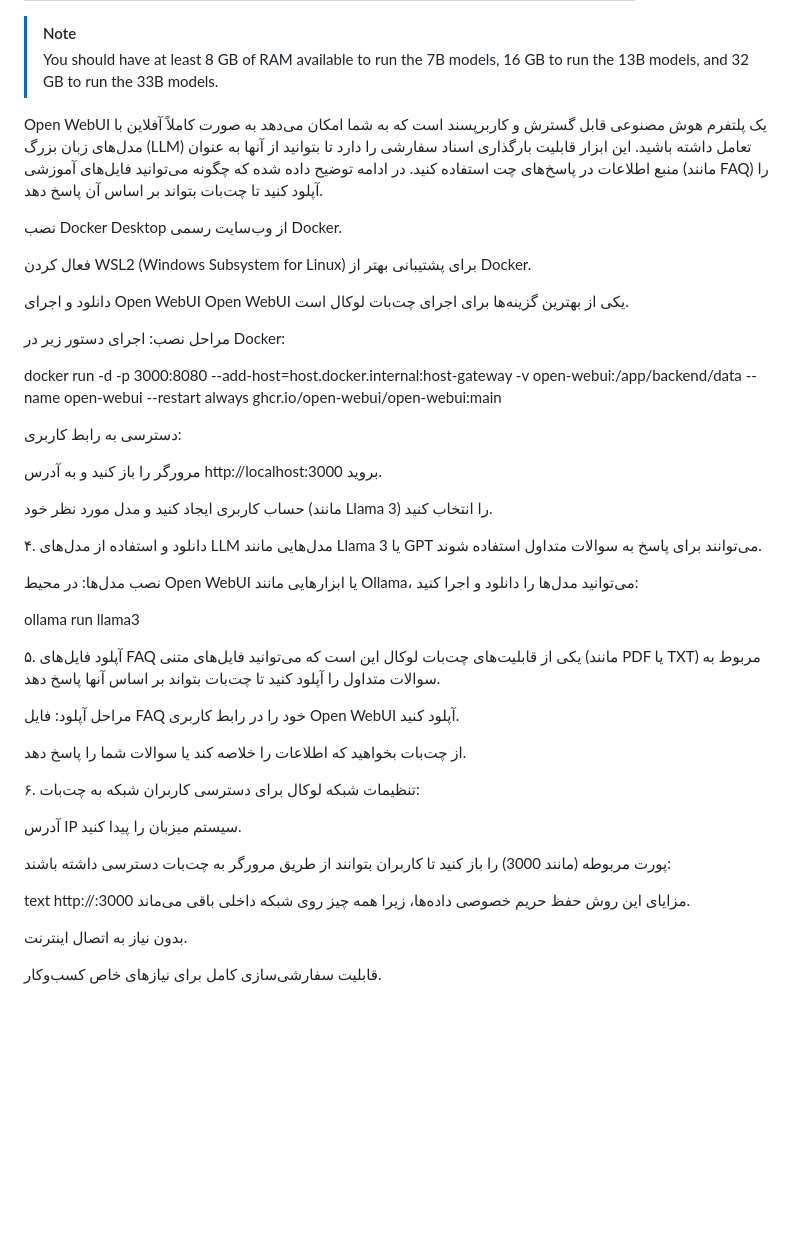
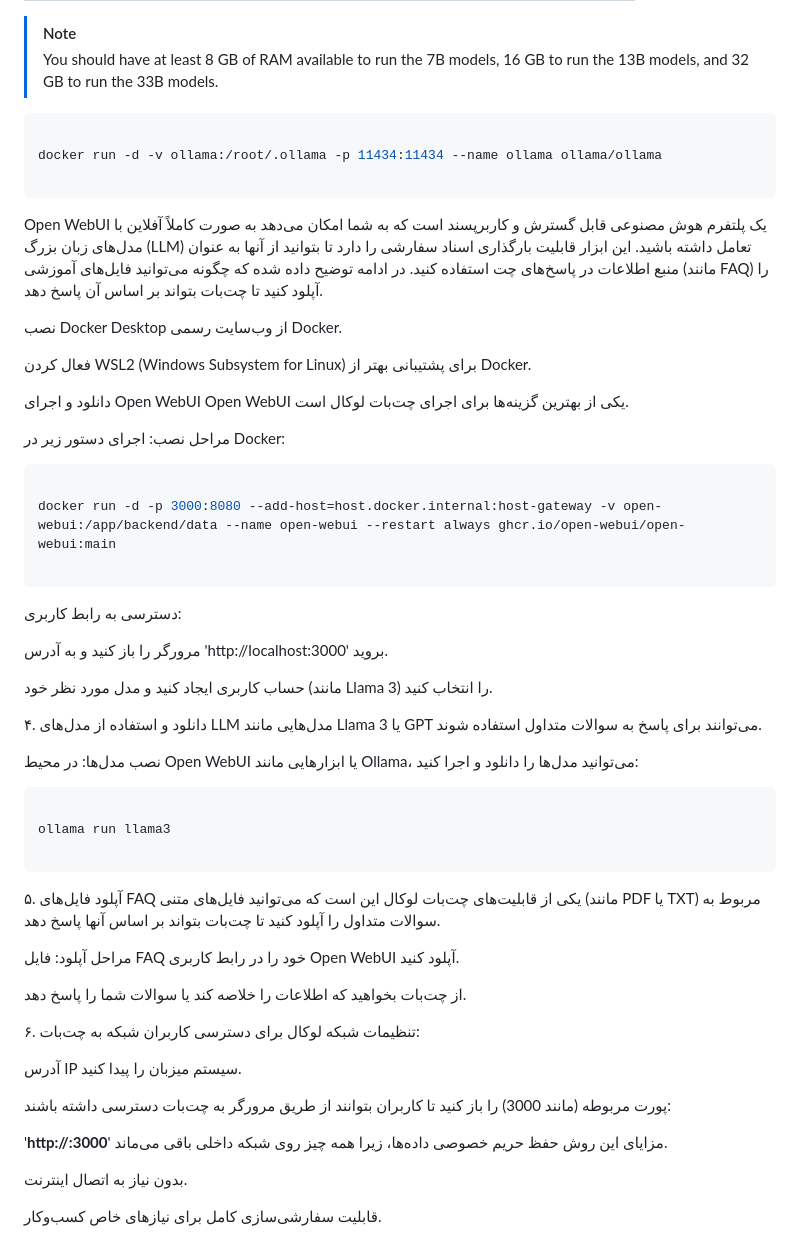
Before and after one commit to rasgari/projects, a Markdown page: chat bot/README.md, the part around the change. GitHub-like rendering; blank space fills up the shorter version.

````diff
--- a/chat bot/README.md
+++ b/chat bot/README.md
@@ -45,6 +45,12 @@ Here are some example models that can be downloaded:
 > You should have at least 8 GB of RAM available to run the 7B models, 16 GB to run the 13B models, and 32 GB to run the 33B models.
 
 
+```bash
+
+docker run -d -v ollama:/root/.ollama -p 11434:11434 --name ollama ollama/ollama
+
+```
+
 Open WebUI یک پلتفرم هوش مصنوعی قابل گسترش و کاربرپسند است که به شما امکان می‌دهد به صورت کاملاً آفلاین با مدل‌های زبان بزرگ (LLM) تعامل داشته باشید. این ابزار قابلیت بارگذاری اسناد سفارشی را دارد تا بتوانید از آنها به عنوان منبع اطلاعات در پاسخ‌های چت استفاده کنید. در ادامه توضیح داده شده که چگونه می‌توانید فایل‌های آموزشی (مانند FAQ) را آپلود کنید تا چت‌بات بتواند بر اساس آن پاسخ دهد.
 
 
@@ -60,12 +66,15 @@ Open WebUI یکی از بهترین گزینه‌ها برای اجرای چت
 مراحل نصب:
 اجرای دستور زیر در Docker:
 
+```bash
+
 docker run -d -p 3000:8080 --add-host=host.docker.internal:host-gateway -v open-webui:/app/backend/data --name open-webui --restart always ghcr.io/open-webui/open-webui:main
 
+```
 
 دسترسی به رابط کاربری:
 
-مرورگر را باز کنید و به آدرس http://localhost:3000 بروید.
+مرورگر را باز کنید و به آدرس 'http://localhost:3000' بروید.
 
 حساب کاربری ایجاد کنید و مدل مورد نظر خود (مانند Llama 3) را انتخاب کنید.
 
@@ -75,7 +84,11 @@ docker run -d -p 3000:8080 --add-host=host.docker.internal:host-gateway -v open-
 نصب مدل‌ها:
 در محیط Open WebUI یا ابزارهایی مانند Ollama، می‌توانید مدل‌ها را دانلود و اجرا کنید:
 
+```bash
+
 ollama run llama3
+
+```
 
 ۵. آپلود فایل‌های FAQ
 یکی از قابلیت‌های چت‌بات لوکال این است که می‌توانید فایل‌های متنی (مانند PDF یا TXT) مربوط به سوالات متداول را آپلود کنید تا چت‌بات بتواند بر اساس آنها پاسخ دهد.
@@ -92,8 +105,7 @@ ollama run llama3
 
 پورت مربوطه (مانند 3000) را باز کنید تا کاربران بتوانند از طریق مرورگر به چت‌بات دسترسی داشته باشند:
 
-text
-http://<Your-IP>:3000
+'**http://<Your-IP>:3000**'
 مزایای این روش
 حفظ حریم خصوصی داده‌ها، زیرا همه چیز روی شبکه داخلی باقی می‌ماند.
 
````
